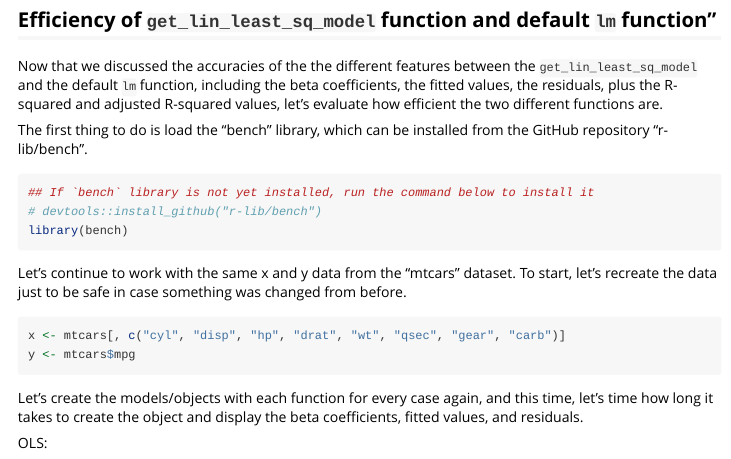
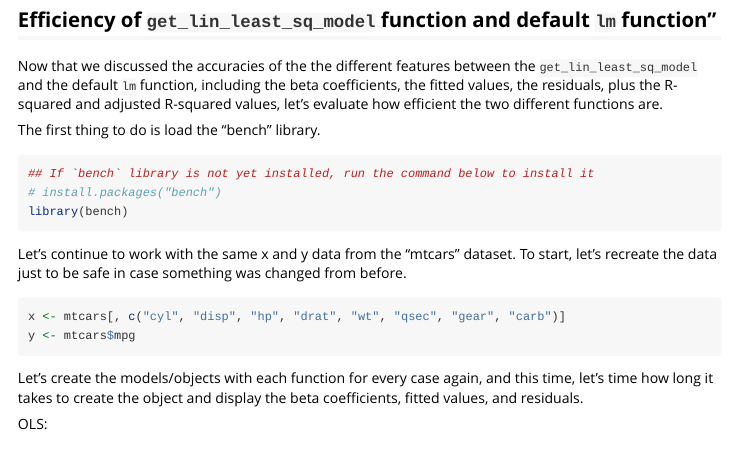
Before and after one commit to rguin26/HW4, an R Markdown document (vignettes/HW4-tutorial.Rmd): the page in a window 1100 px wide, from 8600 px down. Rendered offline with R 4.5, knitr and Pandoc, with nearby package versions; code that draws random numbers runs with fixed seeds of ours; some code elsewhere in the file could not run offline; long lines of code are wrapped.

Commit message:
fixed errors related to the ellipsis package version for the CRAN bench package

````diff
--- a/vignettes/HW4-tutorial.Rmd
+++ b/vignettes/HW4-tutorial.Rmd
@@ -299,11 +299,11 @@ This is perhaps initially a little more difficult to compare, but it is more or
 
 Now that we discussed the accuracies of the the different features between the `get_lin_least_sq_model` and the default `lm` function, including the beta coefficients, the fitted values, the residuals, plus the R-squared and adjusted R-squared values, let's evaluate how efficient the two different functions are.
 
-The first thing to do is load the "bench" library, which can be installed from the GitHub repository "r-lib/bench".
+The first thing to do is load the "bench" library.
 
 ```{r}
 ## If `bench` library is not yet installed, run the command below to install it
-# devtools::install_github("r-lib/bench")
+# install.packages("bench")
 library(bench)
 ```
 
````
Also changed, not shown: vignettes/HW4-tutorial.Rmd (2 more changed lines), 1 other file.
